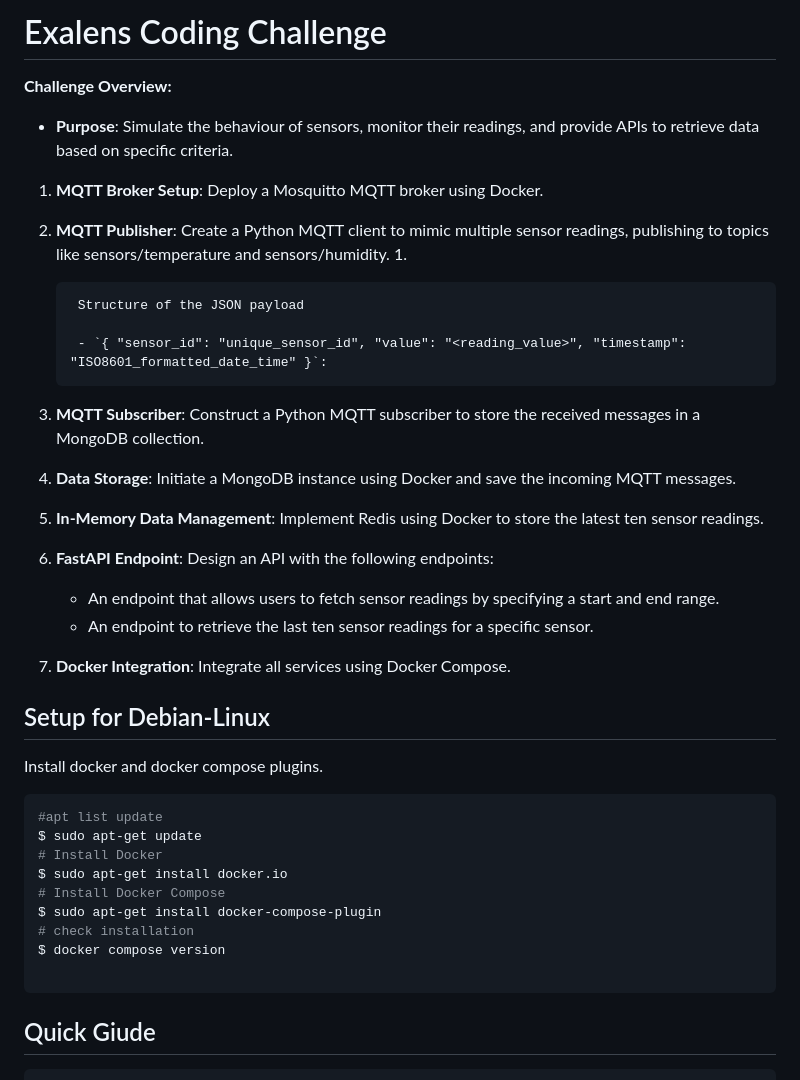
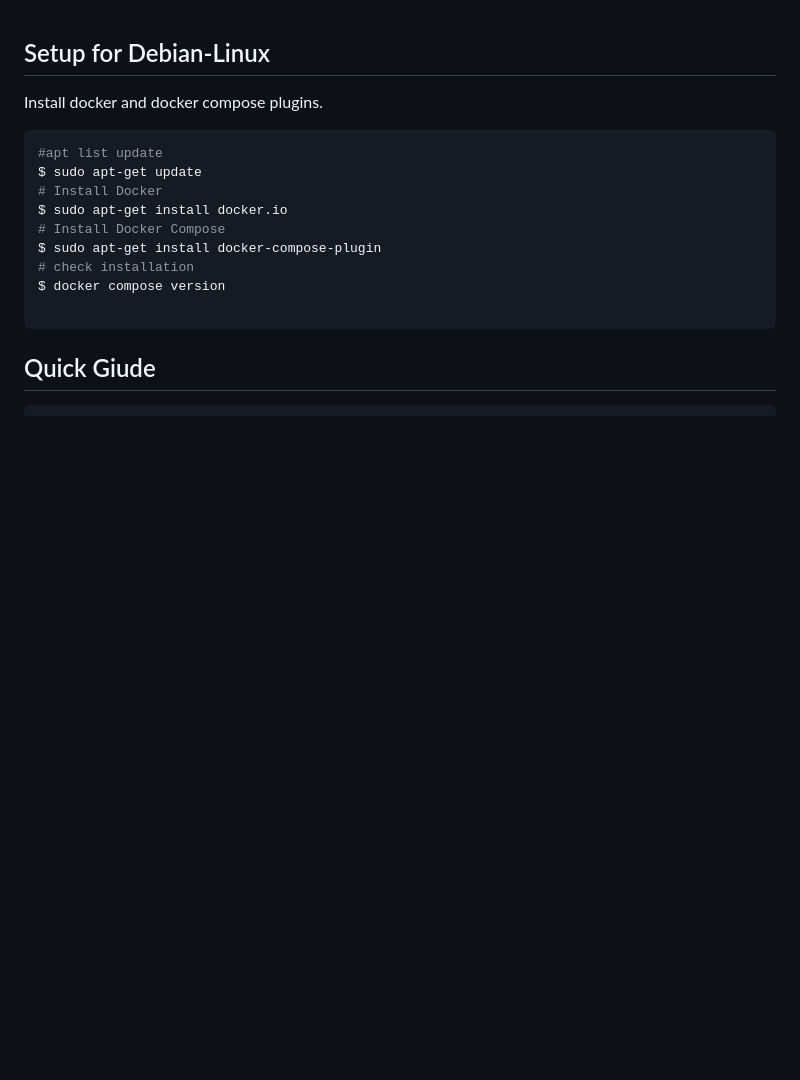
Before and after one commit to iam-saurabh/MQTT-Setup-with-docker, a Markdown page: README.md, the part around the change. GitHub-like rendering; blank space fills up the shorter version.

```diff
--- a/README.md
+++ b/README.md
@@ -1,23 +1,3 @@
-# Exalens Coding Challenge
-
-**Challenge Overview:**
-
-- **Purpose**: Simulate the behaviour of sensors, monitor their readings, and provide APIs to retrieve data based on specific criteria.
-1. **MQTT Broker Setup**: Deploy a Mosquitto MQTT broker using Docker.
-2. **MQTT Publisher**: Create a Python MQTT client to mimic multiple sensor readings, publishing to topics like sensors/temperature and sensors/humidity.
-    1.
-
-        Structure of the JSON payload
-
-        - `{ "sensor_id": "unique_sensor_id", "value": "<reading_value>", "timestamp": "ISO8601_formatted_date_time" }`:
-3. **MQTT Subscriber**: Construct a Python MQTT subscriber to store the received messages in a MongoDB collection.
-4. **Data Storage**: Initiate a MongoDB instance using Docker and save the incoming MQTT messages.
-5. **In-Memory Data Management**: Implement Redis using Docker to store the latest ten sensor readings.
-6. **FastAPI Endpoint**: Design an API with the following endpoints:
-    - An endpoint that allows users to fetch sensor readings by specifying a start and end range.
-    - An endpoint to retrieve the last ten sensor readings for a specific sensor.
-7. **Docker Integration**: Integrate all services using Docker Compose.
-
 ## Setup for Debian-Linux
 
 Install docker and docker compose plugins.
```
